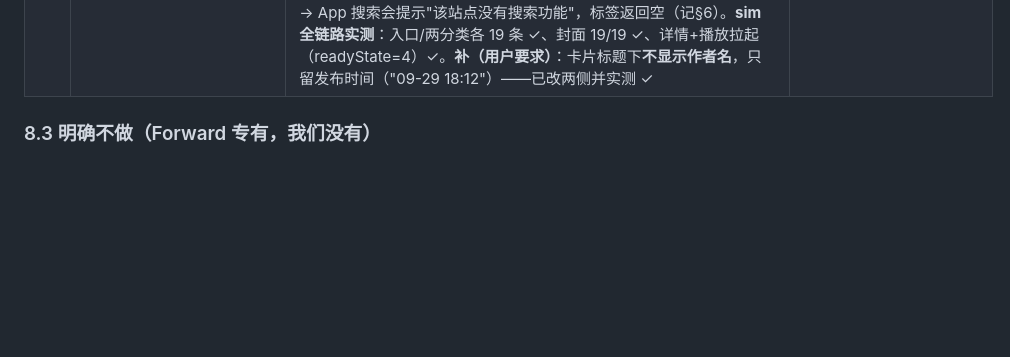
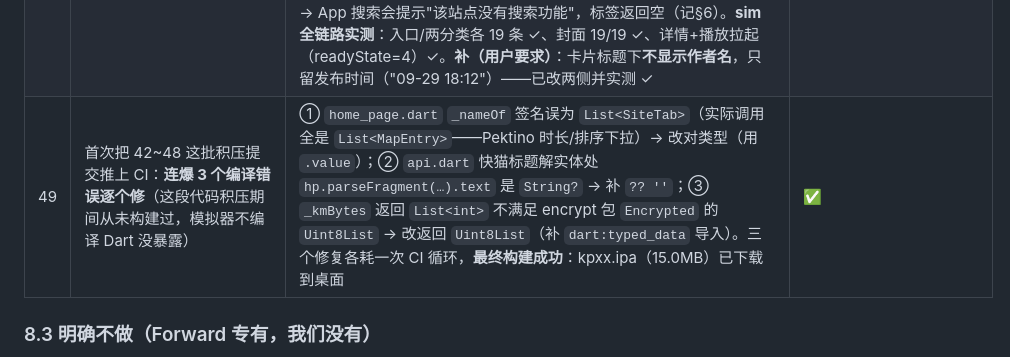
Before and after one commit to wocaoniubi123/KPXX, a Markdown page: DEVLOG.md, the part around the change. GitHub-like rendering; blank space fills up the shorter version.

Commit message:
DEVLOG 49：首次构建连爆 3 个编译错误的修复记录

```diff
--- a/DEVLOG.md
+++ b/DEVLOG.md
@@ -405,6 +405,7 @@ m3u8 被拆成字典碎片。`api.dart` 里 `_unpackJs()`（模拟器里是同
 | 46 | 接 45：① 「最佳影片」补**月份子分类**（用户："取免费视频就行，RED的是收费，所以只显示免费的八月七月那些子分类"）；② **修复标题抽错**（用户实报：卡片标题显示成 `thl("omikofkb4b4",0);`） | ① 站点 /best 页实锤：顶上有 `免费/RED` 两个开关——免费 = `/best/YYYY-MM`、RED = `/best-of-red/YYYY-MM`（收费，未上）；月份条 = 八月 2026 起往回，快照 **24 个月**（2026-08 → 2024-09；站点每月出新月份，后续需要时更新 sites.dart）；挂在「最佳影片」下当子分类（默认八月 2026），翻页同 0 计（`/best/2026-08/{N-1}`）。② 根因：/best 页是**另一套皮肤**——标题在 `div.title`（不是首页的 `p.title`），标题兜底抓到了缩略图锚里 `<script>thl("…",0);</script>` 的文本 → 修：标题取值顺序 = `p.title`/`div.title` 容器的 title 属性 → 锚 title 属性 → 锚文本（先正则去掉 thl 残留）；metadata 补 `.video-metadata`（时长在末尾时去掉）。sim 实测：月份条 24 项、切「七月 2026」出 27 卡（内容与八月不同）、标题全部为真标题（thl 残留 0）、「分类」下 63 项回归正常 | ✅（sim 实测通过；App 端随下次构建验证） |
 | 47 | 接 46：**频道/演员卡点进去的视频列表接上了**（用户追问「频道/演员内容页为动态加载，暂未支持？？？？」；并明确："取视频，不要取 RED 那个也是收费的"） | 破法（真浏览器抓网络请求）：视频列表 = XHR **`/channels/<slug>/videos/best/{页}`**（0 计页、36/页、JSON：`videos[]` 里 `u` 链接 / `tf` 标题 / `i` 封面 / `d` 时长 / `n` 观看数 / `eid`；`nb_videos` 总数；超末页回 `{result:false,code:404}`＝空）。频道 slug 直挂 `/channels/` 下；**演员 `/models/xxx` 同路径（去 `/models` 前缀 → `/channels/xxx`）**。**只取「視頻」tab 的免费列表；RED 收费（`/best-of-red`）不取**。`u` 是 `/prof-video-click/…` 跳转链接（实测偶发 404）→ 改写为直链 `/video.<eid>/<slug>`（两种形式都 200）。接入方式：「频道/演员卡」点按 → `TagListPage(isTag:false)`（App）/ `openTagList`（sim），与专题卡同一通道；`_xvList` 加 `_isXvProfile` 分支 → `_xvProfileVideos`。**sim 全链路实测**：頻道→Cannonmedia 36 篇→翻页 51 篇→点视频**详情打开 + mp4 播放拉起** ✓；色情明星→Su Chang 36 篇 ✓ | ✅（sim 实测通过；App 端随下次构建验证） |
 | 48 | 新增站点 **快猫（kmsvip.xyz）**（用户指定："入口名字设为快猫，只需要热门视频、视频广场这 2 个主分类"；"做成竖版封面"） | **结构（照站点）**：主分类只要 2 个——热门视频（`#/video_list?type=0` → `/api/videos/listHot`）、视频广场（type=1 → `/api/videos/listAll`），用户明确只要这两个。**API 是加密的**（前端 JS 未混淆，协议照搬）：请求体 JSON → **AES-128-CBC**（key `625202f9149maomi`、iv `5efd3f6060emaomi`、Pkcs7）→ **大写 HEX**，再 form 编码 POST `data=<hex>&sig=<md5('data=<hex>maomi_pass_xyz')>`；响应 → 同密钥解密成 JSON。App 用 encrypt（已有）+ crypto（**新依赖 ^3.0.3**，md5）；sim 的 server.mjs 新增 POST 支持 + `/kmpost` 口代做加解密（node:crypto）。**列表** 19 条/页、页码 1 起；字段 `mv_title/mv_img_url/mv_play_url/mv_like/mv_created/mu_name`，`is_cat_ads=1` 是广告位（跳过）。**详情** `/api/videos/detail`：**必须带 uId**（站点访客默认 `60364099`，不带会报"用户未登录"）；播放地址取详情里那份 **https 直链**（列表里是 `http://119.28.204.36/…`，实测不可达且 iOS ATS 不放 http）——`ksasdawoopss.i5stuw.com` 实测 206、无防盗链。**图标** `/pc/favicon.ico`；**竖版封面**（实测 720×1280，用户要求）。**站点没有搜索页、也没有标签**（路由表实锤）→ App 搜索会提示"该站点没有搜索功能"，标签返回空（记§6）。**sim 全链路实测**：入口/两分类各 19 条 ✓、封面 19/19 ✓、详情+播放拉起（readyState=4）✓。**补（用户要求）**：卡片标题下**不显示作者名**，只留发布时间（"09-29 18:12"）——已改两侧并实测 ✓ | ✅（sim 实测通过；App 端随下次构建验证） |
+| 49 | 首次把 42~48 这批积压提交推上 CI：**连爆 3 个编译错误逐个修**（这段代码积压期间从未构建过，模拟器不编译 Dart 没暴露） | ① `home_page.dart` `_nameOf` 签名误为 `List<SiteTab>`（实际调用全是 `List<MapEntry>`——Pektino 时长/排序下拉）→ 改对类型（用 `.value`）；② `api.dart` 快猫标题解实体处 `hp.parseFragment(…).text` 是 `String?` → 补 `?? ''`；③ `_kmBytes` 返回 `List<int>` 不满足 encrypt 包 `Encrypted` 的 `Uint8List` → 改返回 `Uint8List`（补 `dart:typed_data` 导入）。三个修复各耗一次 CI 循环，**最终构建成功**：kpxx.ipa（15.0MB）已下载到桌面 | ✅ |
 
 ### 8.3 明确不做（Forward 专有，我们没有）
 
```
